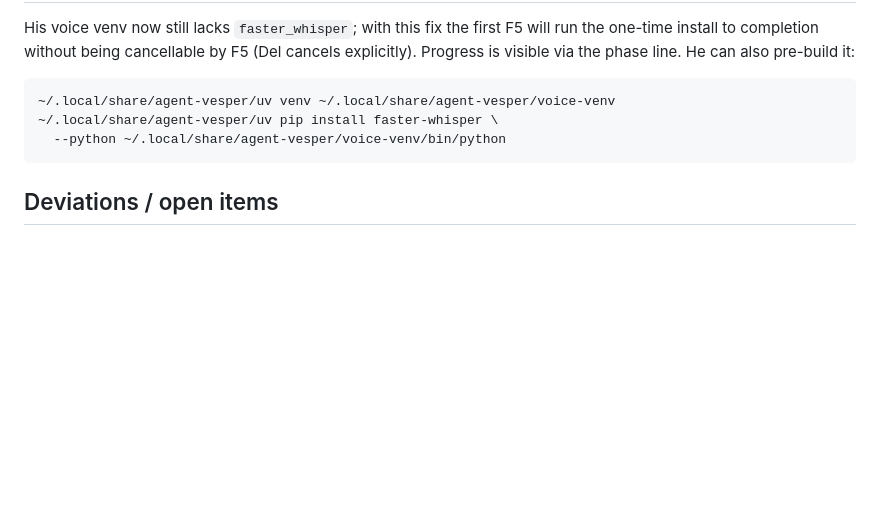
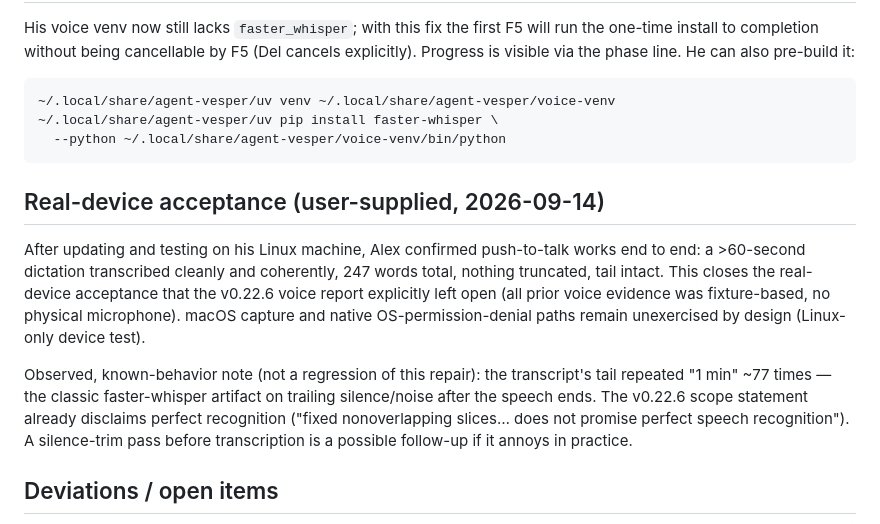
Before and after one commit to 99percentgrip/agent-vesper, a Markdown page: docs/foundation/voice-f5-cancel-trap-repair.md, the part around the change. GitHub-like rendering; blank space fills up the shorter version.

Commit message:
docs: record real-device voice acceptance (user-verified >60s dictation) [skip ci]
Alex confirmed working push-to-talk on his Linux machine after updating:
clean coherent transcription, 247 words, 60+ seconds, no truncation.
Closes the real-device acceptance the v0.22.6 voice report left open.
Notes the trailing-silence repetition artifact as known behavior with a
possible future silence-trim follow-up.

Co-Authored-By: GPT <noreply@openai.com>

````diff
--- a/docs/foundation/voice-f5-cancel-trap-repair.md
+++ b/docs/foundation/voice-f5-cancel-trap-repair.md
@@ -87,6 +87,24 @@ He can also pre-build it:
   --python ~/.local/share/agent-vesper/voice-venv/bin/python
 ```
 
+## Real-device acceptance (user-supplied, 2026-09-14)
+
+After updating and testing on his Linux machine, Alex confirmed push-to-talk
+works end to end: a >60-second dictation transcribed cleanly and coherently,
+247 words total, nothing truncated, tail intact. This closes the real-device
+acceptance that the v0.22.6 voice report explicitly left open (all prior
+voice evidence was fixture-based, no physical microphone). macOS capture and
+native OS-permission-denial paths remain unexercised by design (Linux-only
+device test).
+
+Observed, known-behavior note (not a regression of this repair): the
+transcript's tail repeated "1 min" ~77 times — the classic
+faster-whisper artifact on trailing silence/noise after the speech ends.
+The v0.22.6 scope statement already disclaims perfect recognition
+("fixed nonoverlapping slices… does not promise perfect speech
+recognition"). A silence-trim pass before transcription is a possible
+follow-up if it annoys in practice.
+
 ## Deviations / open items
 
 - The deeper UX question — preparation should stream progress instead of
````
